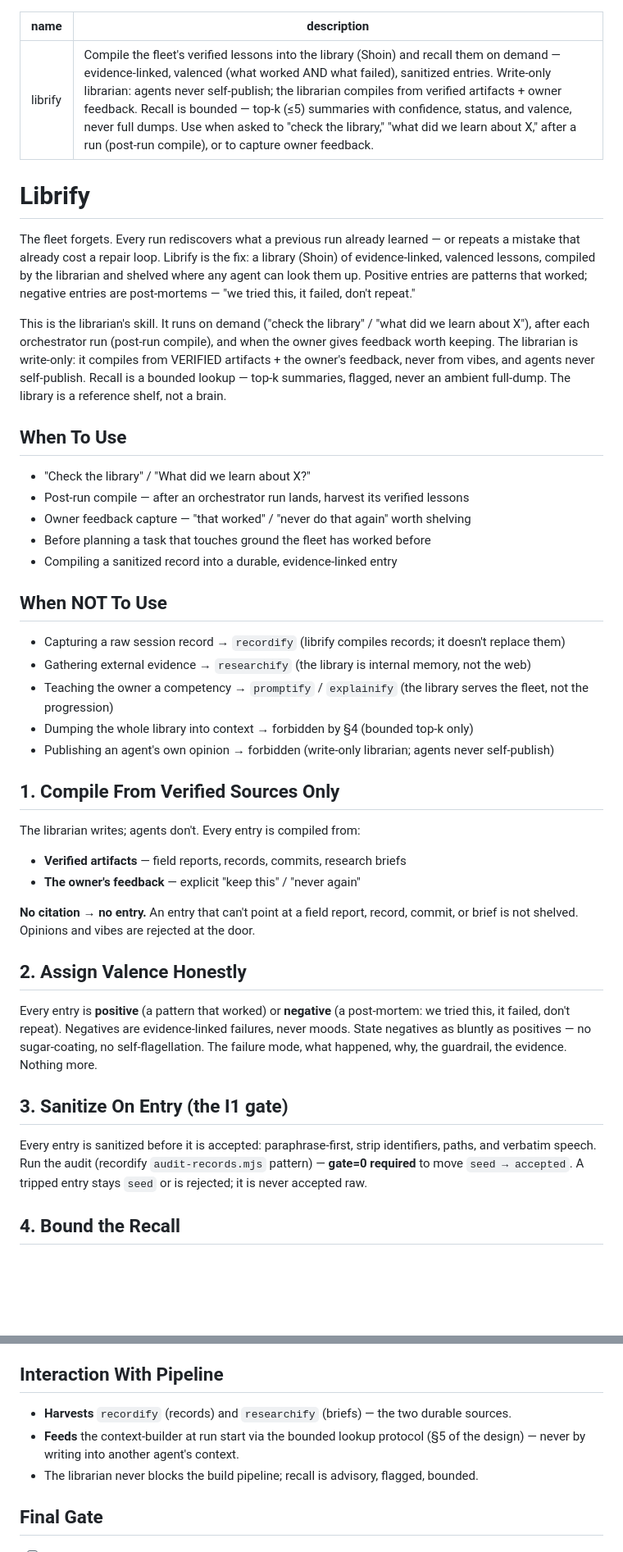
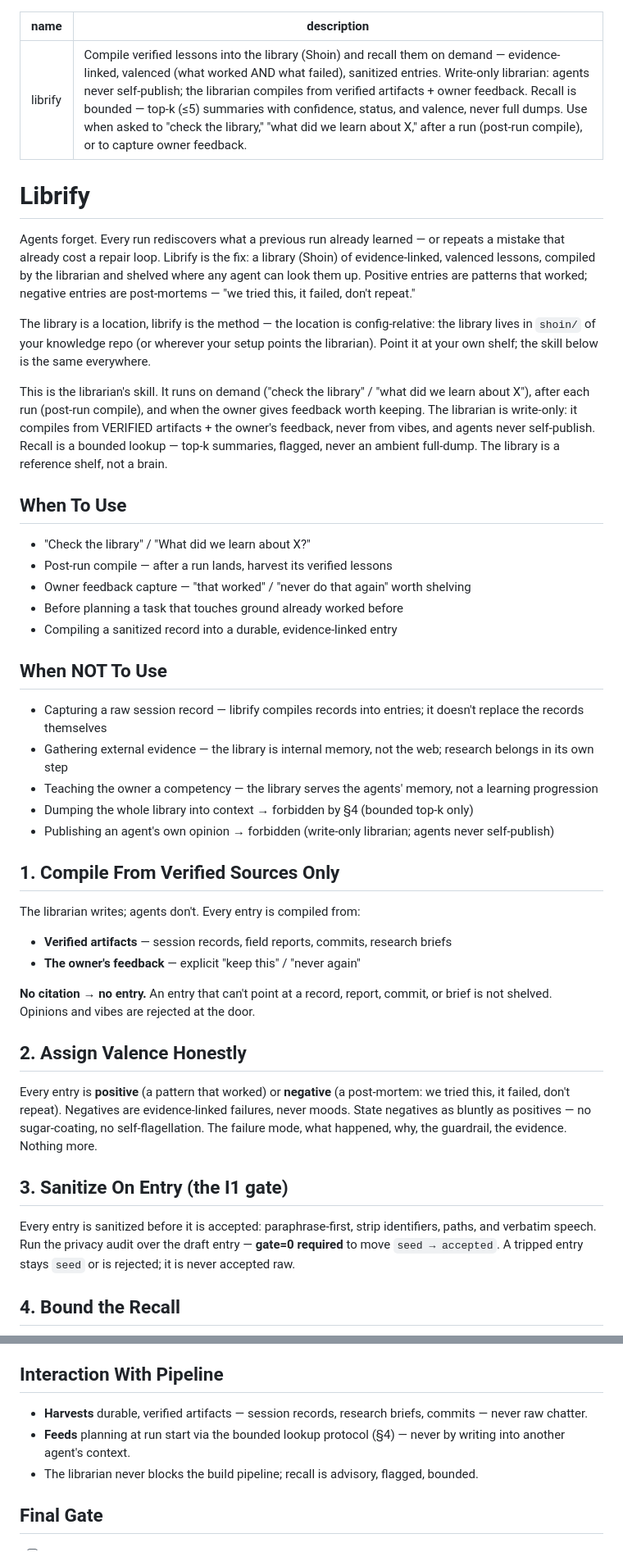
Before and after one commit to trykA123/skillify-core, a Markdown page: memory/librify/SKILL.md, 2 parts joined by grey strips. Shown at 82% size. Rendered like a GitHub page; blank space fills up the shorter version.

Commit message:
chore(librify): privacy-genericize SKILL.md for public release — strip private skill refs (teaching/record/research names), audit-script name, context-builder wiring; add config-relative library location; method intact (schema, bounded recall, garden lifecycle, I1 gate)

```diff
--- a/memory/librify/SKILL.md
+++ b/memory/librify/SKILL.md
@@ -1,47 +1,55 @@
 ---
 name: librify
-description: Compile the fleet's verified lessons into the library (Shoin) and recall them on demand — evidence-linked, valenced (what worked AND what failed), sanitized entries. Write-only librarian: agents never self-publish; the librarian compiles from verified artifacts + owner feedback. Recall is bounded — top-k (≤5) summaries with confidence, status, and valence, never full dumps. Use when asked to "check the library," "what did we learn about X," after a run (post-run compile), or to capture owner feedback.
+description: Compile verified lessons into the library (Shoin) and recall them on demand — evidence-linked, valenced (what worked AND what failed), sanitized entries. Write-only librarian: agents never self-publish; the librarian compiles from verified artifacts + owner feedback. Recall is bounded — top-k (≤5) summaries with confidence, status, and valence, never full dumps. Use when asked to "check the library," "what did we learn about X," after a run (post-run compile), or to capture owner feedback.
 ---
 
 # Librify
 
-The fleet forgets. Every run rediscovers what a previous run already learned — or
+Agents forget. Every run rediscovers what a previous run already learned — or
 repeats a mistake that already cost a repair loop. Librify is the fix: a library
 (Shoin) of evidence-linked, valenced lessons, compiled by the librarian and shelved
 where any agent can look them up. Positive entries are patterns that worked; negative
 entries are post-mortems — "we tried this, it failed, don't repeat."
 
+The library is a location, librify is the method — the location is config-relative:
+the library lives in `shoin/` of your knowledge repo (or wherever your setup points
+the librarian). Point it at your own shelf; the skill below is the same everywhere.
+
 This is the librarian's skill. It runs on demand ("check the library" / "what did we
-learn about X"), after each orchestrator run (post-run compile), and when the owner
-gives feedback worth keeping. The librarian is write-only: it compiles from VERIFIED
-artifacts + the owner's feedback, never from vibes, and agents never self-publish.
-Recall is a bounded lookup — top-k summaries, flagged, never an ambient full-dump.
-The library is a reference shelf, not a brain.
+learn about X"), after each run (post-run compile), and when the owner gives feedback
+worth keeping. The librarian is write-only: it compiles from VERIFIED artifacts + the
+owner's feedback, never from vibes, and agents never self-publish. Recall is a bounded
+lookup — top-k summaries, flagged, never an ambient full-dump. The library is a
+reference shelf, not a brain.
 
 ## When To Use
 
 - "Check the library" / "What did we learn about X?"
-- Post-run compile — after an orchestrator run lands, harvest its verified lessons
+- Post-run compile — after a run lands, harvest its verified lessons
 - Owner feedback capture — "that worked" / "never do that again" worth shelving
-- Before planning a task that touches ground the fleet has worked before
+- Before planning a task that touches ground already worked before
 - Compiling a sanitized record into a durable, evidence-linked entry
 
 ## When NOT To Use
 
-- Capturing a raw session record → `recordify` (librify compiles records; it doesn't replace them)
-- Gathering external evidence → `researchify` (the library is internal memory, not the web)
-- Teaching the owner a competency → `promptify` / `explainify` (the library serves the fleet, not the progression)
+- Capturing a raw session record — librify compiles records into entries; it doesn't
+  replace the records themselves
+- Gathering external evidence — the library is internal memory, not the web; research
+  belongs in its own step
+- Teaching the owner a competency — the library serves the agents' memory, not a
+  learning progression
 - Dumping the whole library into context → forbidden by §4 (bounded top-k only)
-- Publishing an agent's own opinion → forbidden (write-only librarian; agents never self-publish)
+- Publishing an agent's own opinion → forbidden (write-only librarian; agents never
+  self-publish)
 
 ## 1. Compile From Verified Sources Only
 
 The librarian writes; agents don't. Every entry is compiled from:
-- **Verified artifacts** — field reports, records, commits, research briefs
+- **Verified artifacts** — session records, field reports, commits, research briefs
 - **The owner's feedback** — explicit "keep this" / "never again"
 
-**No citation → no entry.** An entry that can't point at a field report, record,
-commit, or brief is not shelved. Opinions and vibes are rejected at the door.
+**No citation → no entry.** An entry that can't point at a record, report, commit, or
+brief is not shelved. Opinions and vibes are rejected at the door.
 
 ## 2. Assign Valence Honestly
 
@@ -53,7 +61,7 @@ The failure mode, what happened, why, the guardrail, the evidence. Nothing more.
 ## 3. Sanitize On Entry (the I1 gate)
 
 Every entry is sanitized before it is accepted: paraphrase-first, strip identifiers,
-paths, and verbatim speech. Run the audit (recordify `audit-records.mjs` pattern) —
+paths, and verbatim speech. Run the privacy audit over the draft entry —
 **gate=0 required** to move `seed → accepted`. A tripped entry stays `seed` or is
 rejected; it is never accepted raw.
 
@@ -95,9 +103,10 @@ For a post-run compile, report instead: entries shelved (id + valence), entries
 
 ## Interaction With Pipeline
 
-- **Harvests** `recordify` (records) and `researchify` (briefs) — the two durable sources.
-- **Feeds** the context-builder at run start via the bounded lookup protocol (§5 of the
-  design) — never by writing into another agent's context.
+- **Harvests** durable, verified artifacts — session records, research briefs, commits —
+  never raw chatter.
+- **Feeds** planning at run start via the bounded lookup protocol (§4) — never by
+  writing into another agent's context.
 - The librarian never blocks the build pipeline; recall is advisory, flagged, bounded.
 
 ## Final Gate
```
